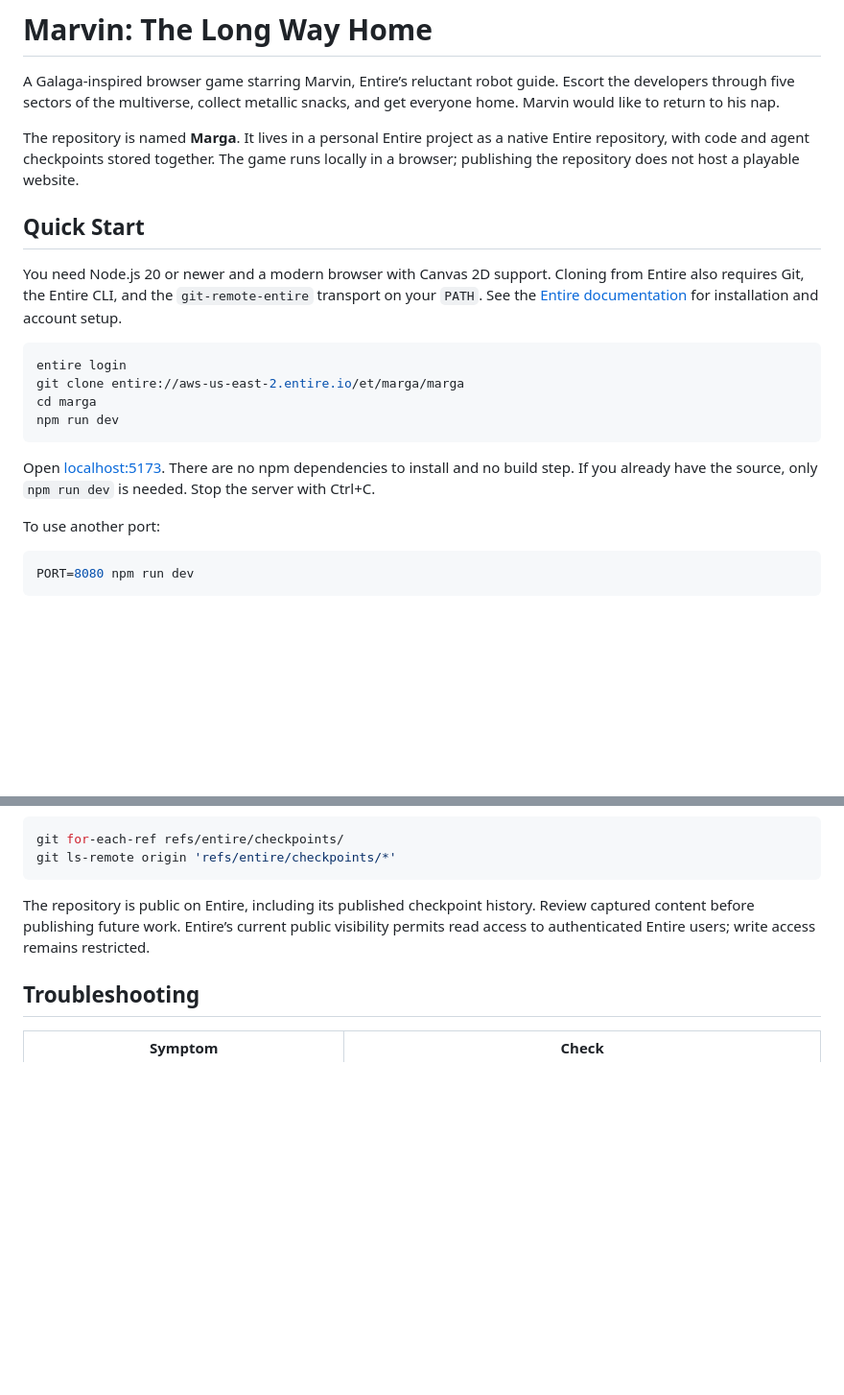
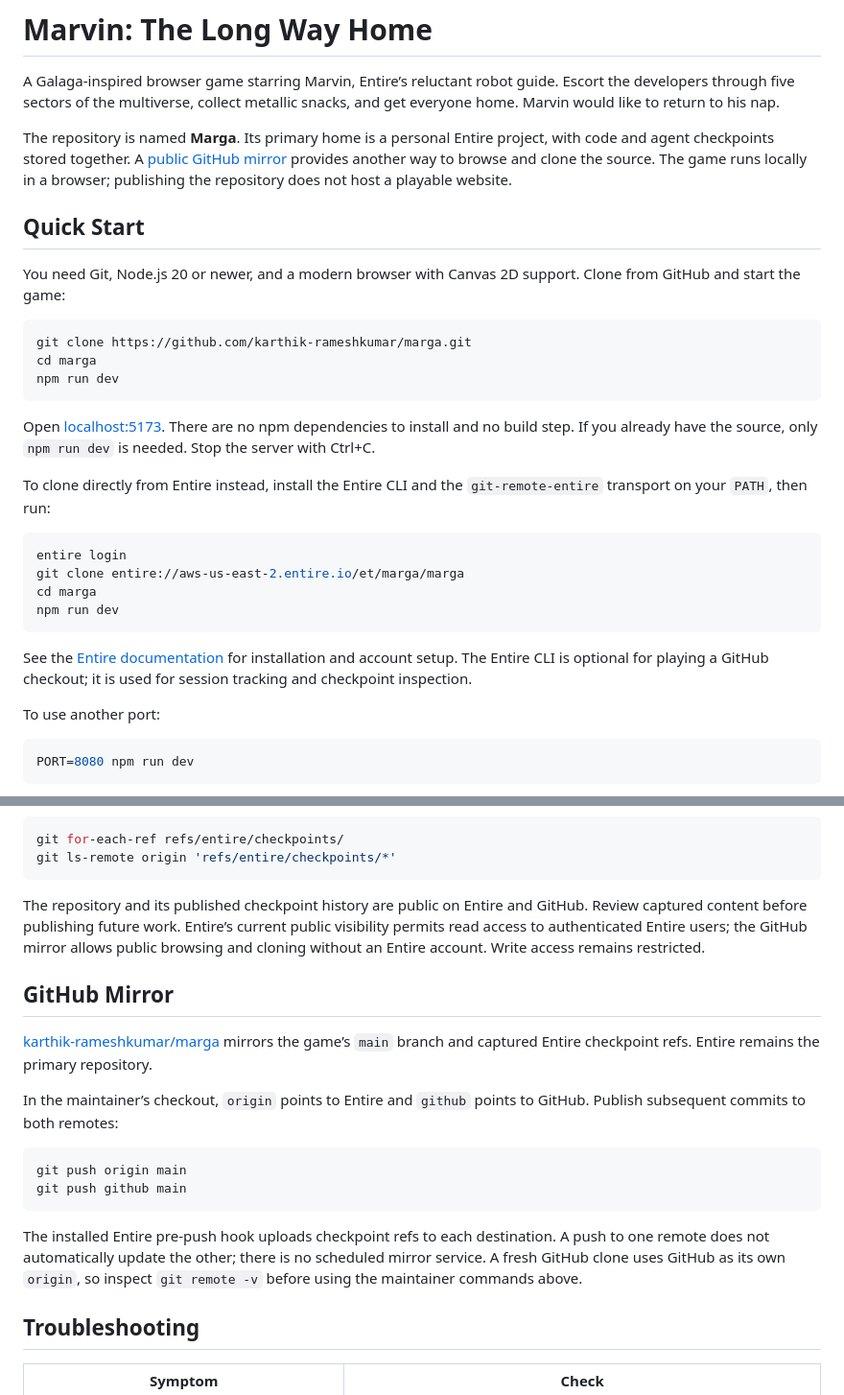
Before and after one commit to karthik-rameshkumar/marga, a Markdown page: README.md, 2 parts joined by grey strips. Shown at 96% size. Rendered like a GitHub page; blank space fills up the shorter version.

Commit message:
Document public GitHub mirror and clone workflow
Entire-Checkpoint: 01M25RSF1NJYF14B8HKX06Y7CP

````diff
--- a/README.md
+++ b/README.md
@@ -2,11 +2,21 @@
 
 A Galaga-inspired browser game starring Marvin, Entire’s reluctant robot guide. Escort the developers through five sectors of the multiverse, collect metallic snacks, and get everyone home. Marvin would like to return to his nap.
 
-The repository is named **Marga**. It lives in a personal Entire project as a native Entire repository, with code and agent checkpoints stored together. The game runs locally in a browser; publishing the repository does not host a playable website.
+The repository is named **Marga**. Its primary home is a personal Entire project, with code and agent checkpoints stored together. A [public GitHub mirror](https://github.com/karthik-rameshkumar/marga) provides another way to browse and clone the source. The game runs locally in a browser; publishing the repository does not host a playable website.
 
 ## Quick Start
 
-You need Node.js 20 or newer and a modern browser with Canvas 2D support. Cloning from Entire also requires Git, the Entire CLI, and the `git-remote-entire` transport on your `PATH`. See the [Entire documentation](https://docs.entire.io/overview) for installation and account setup.
+You need Git, Node.js 20 or newer, and a modern browser with Canvas 2D support. Clone from GitHub and start the game:
+
+```sh
+git clone https://github.com/karthik-rameshkumar/marga.git
+cd marga
+npm run dev
+```
+
+Open [localhost:5173](http://localhost:5173). There are no npm dependencies to install and no build step. If you already have the source, only `npm run dev` is needed. Stop the server with Ctrl+C.
+
+To clone directly from Entire instead, install the Entire CLI and the `git-remote-entire` transport on your `PATH`, then run:
 
 ```sh
 entire login
@@ -15,7 +25,7 @@ cd marga
 npm run dev
 ```
 
-Open [localhost:5173](http://localhost:5173). There are no npm dependencies to install and no build step. If you already have the source, only `npm run dev` is needed. Stop the server with Ctrl+C.
+See the [Entire documentation](https://docs.entire.io/overview) for installation and account setup. The Entire CLI is optional for playing a GitHub checkout; it is used for session tracking and checkpoint inspection.
 
 To use another port:
 
@@ -163,7 +173,20 @@ git for-each-ref refs/entire/checkpoints/
 git ls-remote origin 'refs/entire/checkpoints/*'
 ```
 
-The repository is public on Entire, including its published checkpoint history. Review captured content before publishing future work. Entire’s current public visibility permits read access to authenticated Entire users; write access remains restricted.
+The repository and its published checkpoint history are public on Entire and GitHub. Review captured content before publishing future work. Entire’s current public visibility permits read access to authenticated Entire users; the GitHub mirror allows public browsing and cloning without an Entire account. Write access remains restricted.
+
+## GitHub Mirror
+
+[karthik-rameshkumar/marga](https://github.com/karthik-rameshkumar/marga) mirrors the game’s `main` branch and captured Entire checkpoint refs. Entire remains the primary repository.
+
+In the maintainer’s checkout, `origin` points to Entire and `github` points to GitHub. Publish subsequent commits to both remotes:
+
+```sh
+git push origin main
+git push github main
+```
+
+The installed Entire pre-push hook uploads checkpoint refs to each destination. A push to one remote does not automatically update the other; there is no scheduled mirror service. A fresh GitHub clone uses GitHub as its own `origin`, so inspect `git remote -v` before using the maintainer commands above.
 
 ## Troubleshooting
 
````
